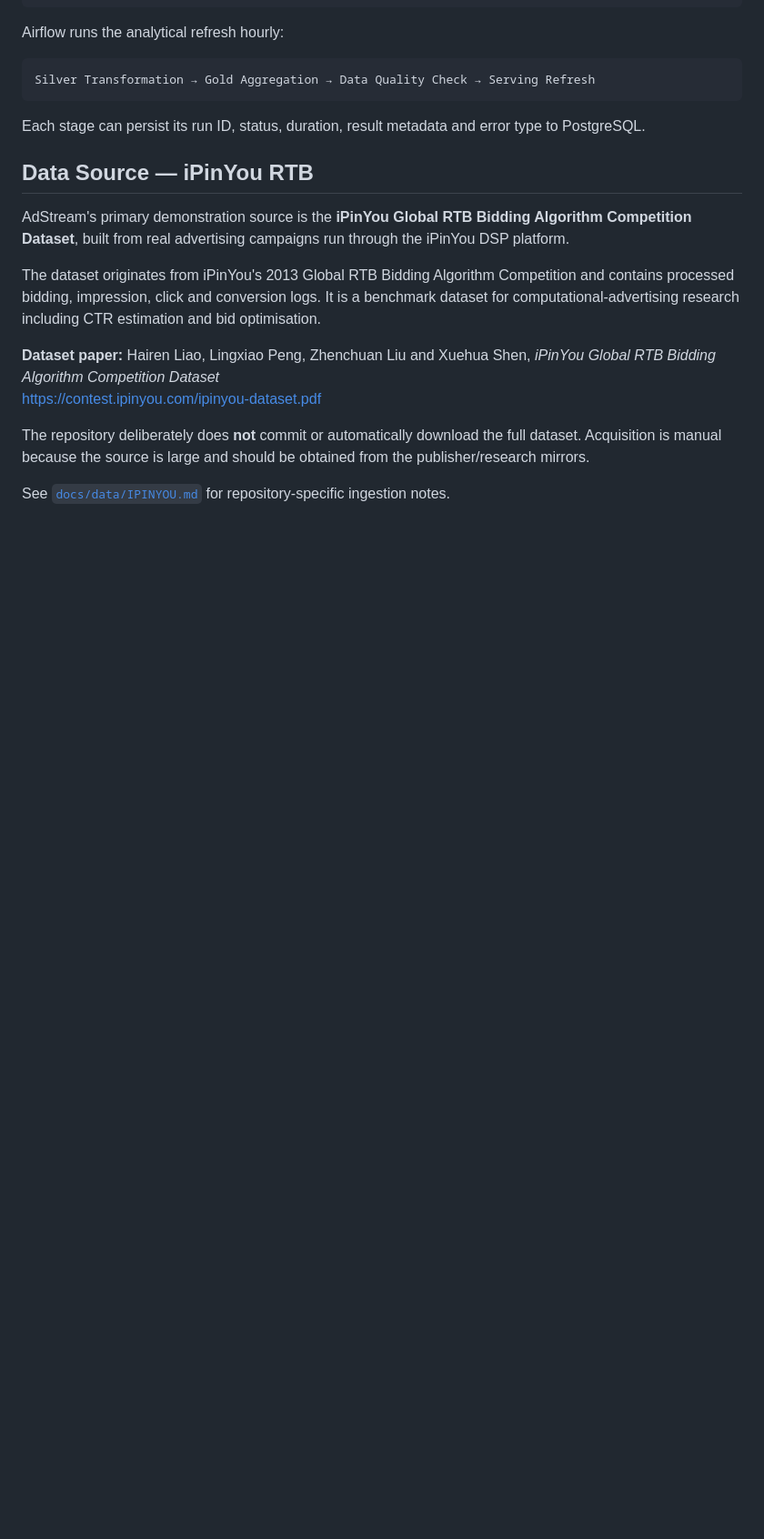
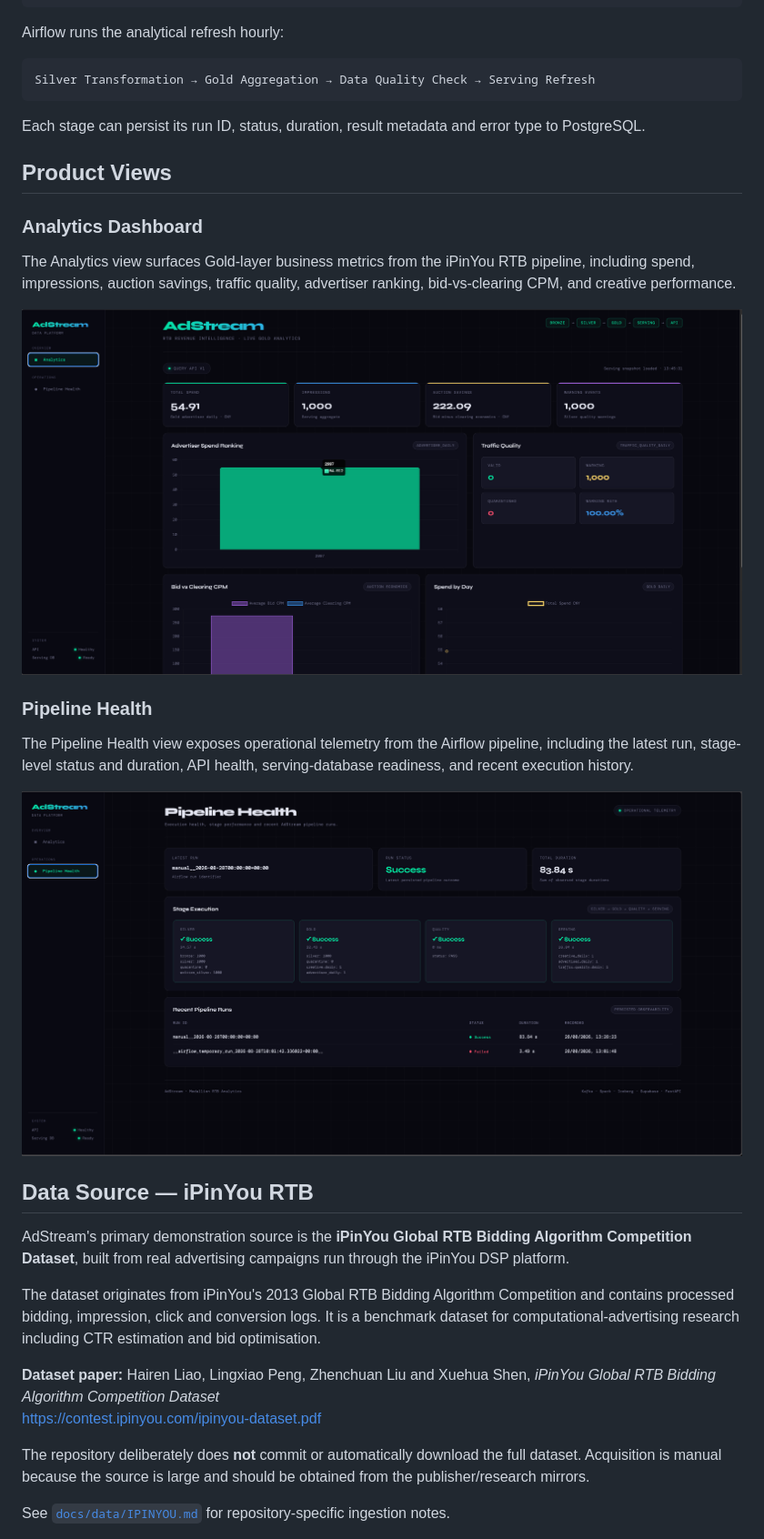
Before and after one commit to gishusam/ad_stream, a Markdown page: README.md, the part around the change printed below. Shown: that part at 91% size. Rendered like a GitHub page; pictures changed too: docs/images/analytics-dashboard.png (added), docs/images/pipeline-health.png (added); blank space fills up the shorter version.

Commit message:
docs: add project screenshots and polish presentation

````diff
--- a/README.md
+++ b/README.md
@@ -67,6 +69,20 @@ Silver Transformation → Gold Aggregation → Data Quality Check → Serving Re
 ```
 
 Each stage can persist its run ID, status, duration, result metadata and error type to PostgreSQL.
+
+## Product Views
+
+### Analytics Dashboard
+
+The Analytics view surfaces Gold-layer business metrics from the iPinYou RTB pipeline, including spend, impressions, auction savings, traffic quality, advertiser ranking, bid-vs-clearing CPM, and creative performance.
+
+![AdStream Analytics Dashboard](docs/images/analytics-dashboard.png)
+
+### Pipeline Health
+
+The Pipeline Health view exposes operational telemetry from the Airflow pipeline, including the latest run, stage-level status and duration, API health, serving-database readiness, and recent execution history.
+
+![AdStream Pipeline Health Dashboard](docs/images/pipeline-health.png)
 
 ## Data Source — iPinYou RTB
 
````
Also changed, not shown: other parts of README.md (+2 -0 lines).
